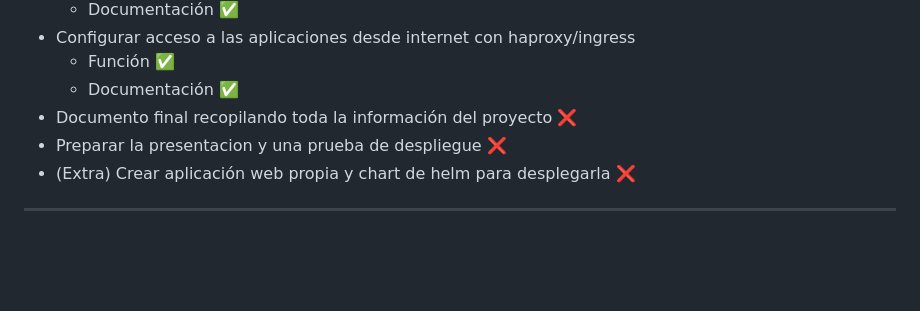
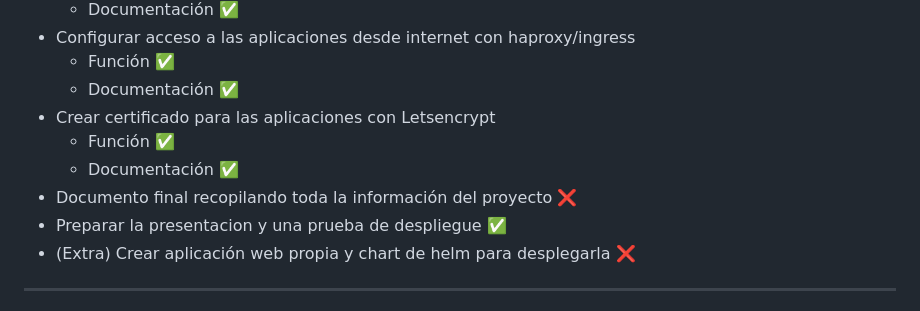
Before and after one commit to firex20/ProyectoFinalCiclo, a Markdown page: README.md, the part around the change. Rendered like a GitHub page; blank space fills up the shorter version.

Commit message:
Empezada presentacion del proyecto

```diff
--- a/README.md
+++ b/README.md
@@ -43,8 +43,11 @@ También, al estar basada en clústeres y replicada y tener varios enlaces dupli
 - Configurar acceso a las aplicaciones desde internet con haproxy/ingress
     - Función ✅
     - Documentación ✅
+- Crear certificado para las aplicaciones con Letsencrypt
+    - Función ✅
+    - Documentación ✅
 - Documento final recopilando toda la información del proyecto ❌
-- Preparar la presentacion y una prueba de despliegue ❌
+- Preparar la presentacion y una prueba de despliegue ✅
 - (Extra) Crear aplicación web propia y chart de helm para desplegarla ❌
 
 ---
```
Also changed, not shown: 10-Presentacion/readme.md (added, +1 -0 lines).
